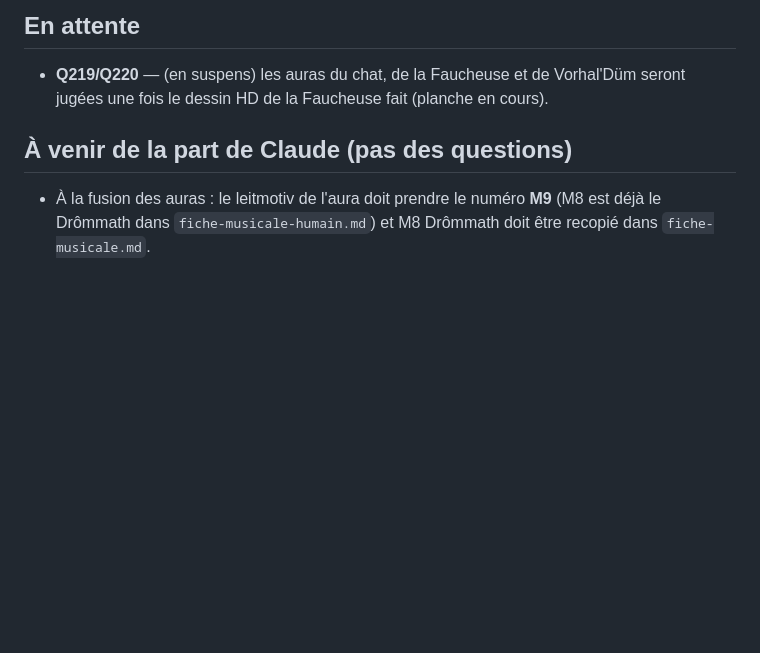
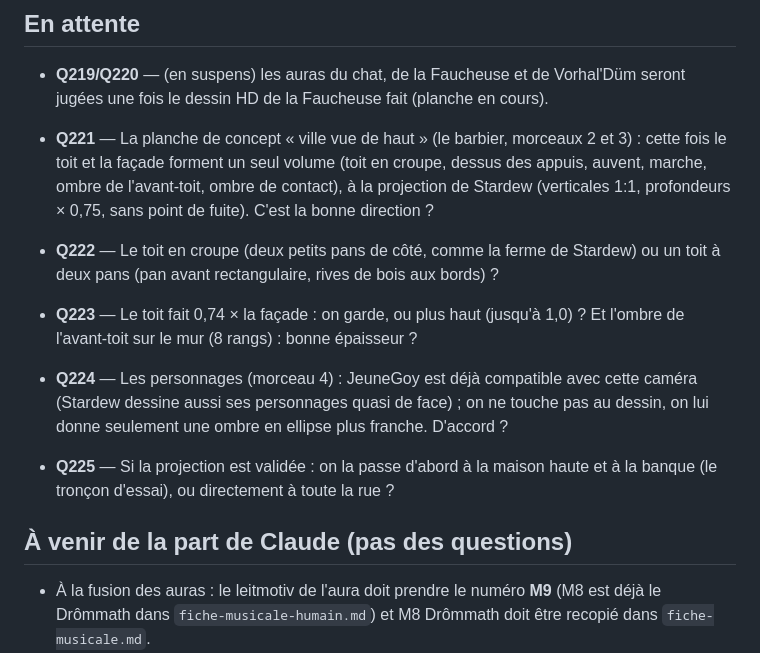
Before and after one commit to DevMope/Premier-Jeu, a Markdown page: docs/questions-ouvertes.md, the part around the change. Rendered like a GitHub page; blank space fills up the shorter version.

Commit message:
Registre : Q221 à Q225 (concept ville vue de haut)
Co-Authored-By: Claude Fable 5.1 <noreply@anthropic.com>
Claude-Session: https://claude.ai/code/session_018kbaP56NxxNMUzmj9EfKBC

```diff
--- a/docs/questions-ouvertes.md
+++ b/docs/questions-ouvertes.md
@@ -8,6 +8,12 @@ Chaque question a un **numéro fixe**, qui ne change jamais, même quand d'autre
 
 
 - **Q219/Q220** — (en suspens) les auras du chat, de la Faucheuse et de Vorhal'Düm seront jugées une fois le dessin HD de la Faucheuse fait (planche en cours).
+
+- **Q221** — La planche de concept « ville vue de haut » (le barbier, morceaux 2 et 3) : cette fois le toit et la façade forment un seul volume (toit en croupe, dessus des appuis, auvent, marche, ombre de l'avant-toit, ombre de contact), à la projection de Stardew (verticales 1:1, profondeurs × 0,75, sans point de fuite). C'est la bonne direction ?
+- **Q222** — Le toit en croupe (deux petits pans de côté, comme la ferme de Stardew) ou un toit à deux pans (pan avant rectangulaire, rives de bois aux bords) ?
+- **Q223** — Le toit fait 0,74 × la façade : on garde, ou plus haut (jusqu'à 1,0) ? Et l'ombre de l'avant-toit sur le mur (8 rangs) : bonne épaisseur ?
+- **Q224** — Les personnages (morceau 4) : JeuneGoy est déjà compatible avec cette caméra (Stardew dessine aussi ses personnages quasi de face) ; on ne touche pas au dessin, on lui donne seulement une ombre en ellipse plus franche. D'accord ?
+- **Q225** — Si la projection est validée : on la passe d'abord à la maison haute et à la banque (le tronçon d'essai), ou directement à toute la rue ?
 
 ## À venir de la part de Claude (pas des questions)
 - À la fusion des auras : le leitmotiv de l'aura doit prendre le numéro **M9** (M8 est déjà le Drômmath dans `fiche-musicale-humain.md`) et M8 Drômmath doit être recopié dans `fiche-musicale.md`.
```
